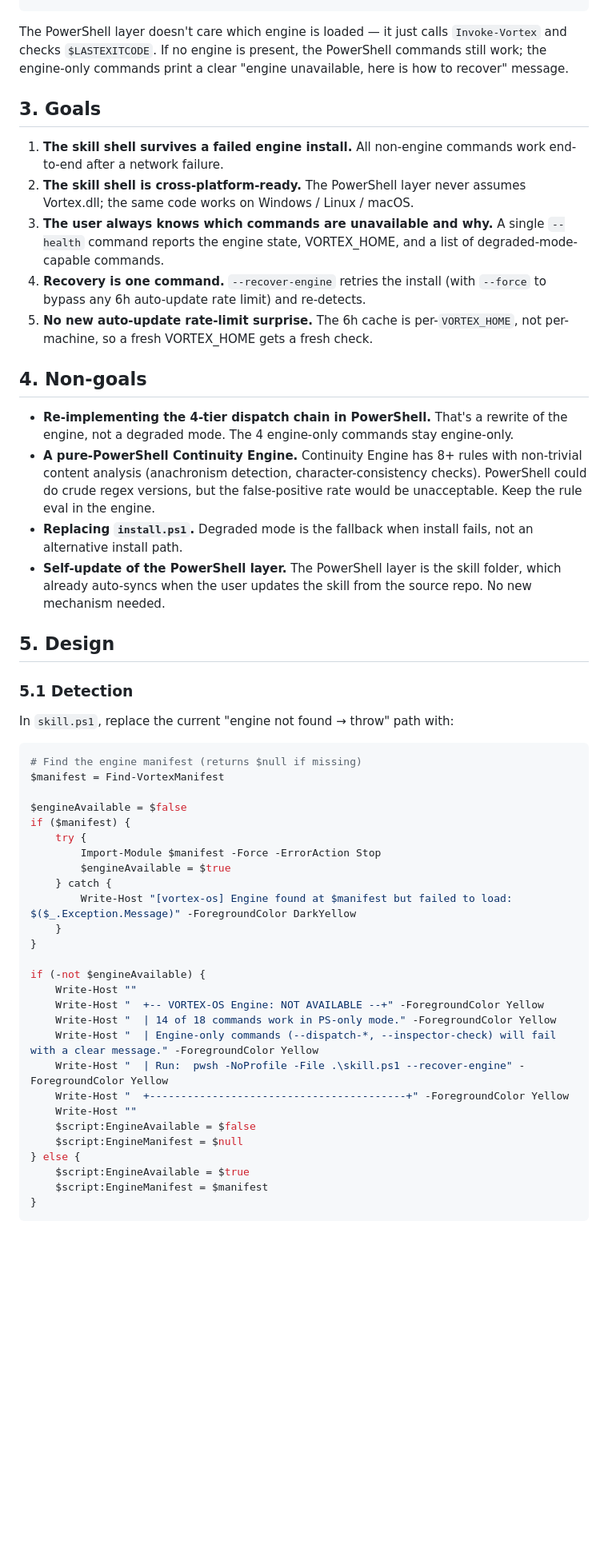
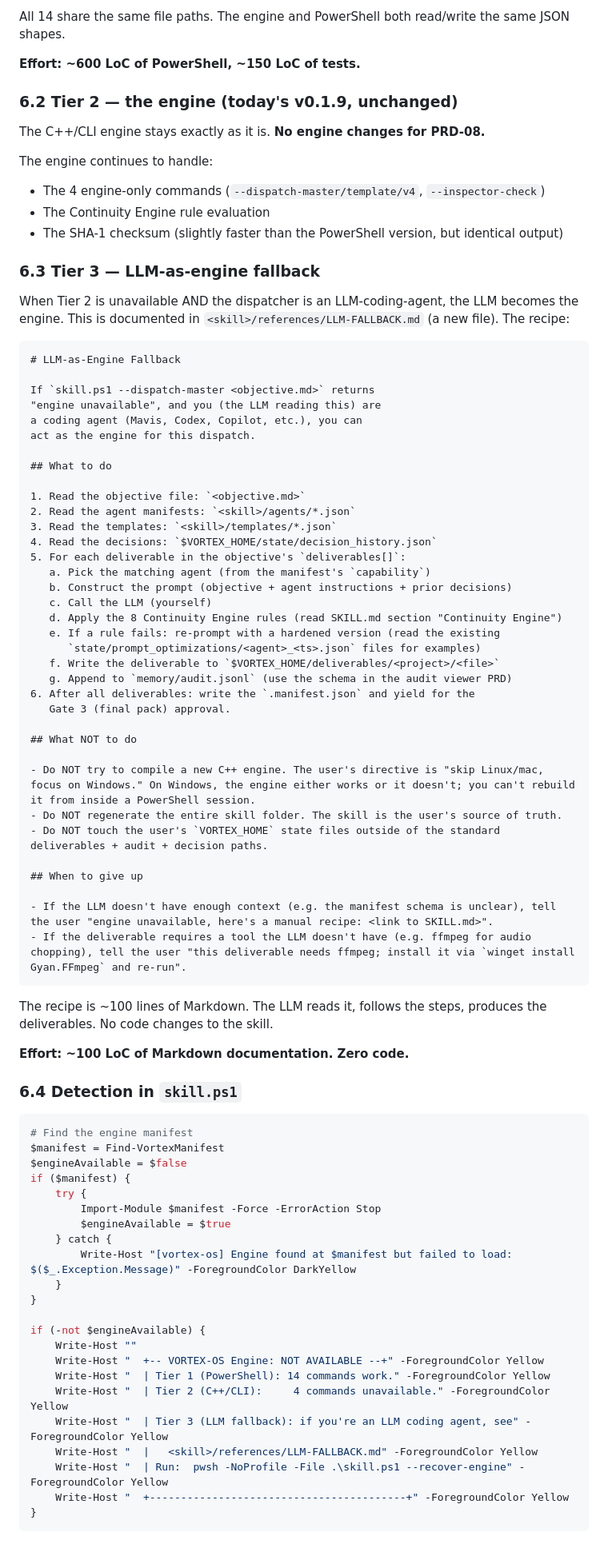
Before and after one commit to Cloudmeru/vortex-os-skill, a Markdown page: docs/prd-phase2/prd-08-engine-unavailable-degraded-mode.md, the part around one of its changes. Shown at 80% size. Rendered like a GitHub page; blank space fills up the shorter version.

````diff
--- a/docs/prd-phase2/prd-08-engine-unavailable-degraded-mode.md
+++ b/docs/prd-phase2/prd-08-engine-unavailable-degraded-mode.md
@@ -85,32 +117,67 @@ The skill becomes a **layered system**:
+All 14 share the same file paths. The engine and PowerShell both read/write the same JSON shapes.
+
+**Effort: ~600 LoC of PowerShell, ~150 LoC of tests.**
+
+### 6.2 Tier 2 — the engine (today's v0.1.9, unchanged)
+
+The C++/CLI engine stays exactly as it is. **No engine changes for PRD-08.**
+
+The engine continues to handle:
+- The 4 engine-only commands (`--dispatch-master/template/v4`, `--inspector-check`)
+- The Continuity Engine rule evaluation
+- The SHA-1 checksum (slightly faster than the PowerShell version, but identical output)
+
+### 6.3 Tier 3 — LLM-as-engine fallback
+
+When Tier 2 is unavailable AND the dispatcher is an LLM-coding-agent, the LLM becomes the engine. This is documented in `<skill>/references/LLM-FALLBACK.md` (a new file). The recipe:
+
+```markdown
+# LLM-as-Engine Fallback
+
+If `skill.ps1 --dispatch-master <objective.md>` returns
+"engine unavailable", and you (the LLM reading this) are
+a coding agent (Mavis, Codex, Copilot, etc.), you can
+act as the engine for this dispatch.
+
+## What to do
+
+1. Read the objective file: `<objective.md>`
+2. Read the agent manifests: `<skill>/agents/*.json`
+3. Read the templates: `<skill>/templates/*.json`
+4. Read the decisions: `$VORTEX_HOME/state/decision_history.json`
+5. For each deliverable in the objective's `deliverables[]`:
+   a. Pick the matching agent (from the manifest's `capability`)
+   b. Construct the prompt (objective + agent instructions + prior decisions)
+   c. Call the LLM (yourself)
+   d. Apply the 8 Continuity Engine rules (read SKILL.md section "Continuity Engine")
+   e. If a rule fails: re-prompt with a hardened version (read the existing
+      `state/prompt_optimizations/<agent>_<ts>.json` files for examples)
+   f. Write the deliverable to `$VORTEX_HOME/deliverables/<project>/<file>`
+   g. Append to `memory/audit.jsonl` (use the schema in the audit viewer PRD)
+6. After all deliverables: write the `.manifest.json` and yield for the
+   Gate 3 (final pack) approval.
+
+## What NOT to do
+
+- Do NOT try to compile a new C++ engine. The user's directive is "skip Linux/mac, focus on Windows." On Windows, the engine either works or it doesn't; you can't rebuild it from inside a PowerShell session.
+- Do NOT regenerate the entire skill folder. The skill is the user's source of truth.
+- Do NOT touch the user's `VORTEX_HOME` state files outside of the standard deliverables + audit + decision paths.
+
+## When to give up
+
+- If the LLM doesn't have enough context (e.g. the manifest schema is unclear), tell the user "engine unavailable, here's a manual recipe: <link to SKILL.md>".
+- If the deliverable requires a tool the LLM doesn't have (e.g. ffmpeg for audio chopping), tell the user "this deliverable needs ffmpeg; install it via `winget install Gyan.FFmpeg` and re-run".
 ```
 
-The PowerShell layer doesn't care which engine is loaded — it just calls `Invoke-Vortex` and checks `$LASTEXITCODE`. If no engine is present, the PowerShell commands still work; the engine-only commands print a clear "engine unavailable, here is how to recover" message.
+The recipe is ~100 lines of Markdown. The LLM reads it, follows the steps, produces the deliverables. No code changes to the skill.
 
-## 3. Goals
+**Effort: ~100 LoC of Markdown documentation. Zero code.**
 
-1. **The skill shell survives a failed engine install.** All non-engine commands work end-to-end after a network failure.
-2. **The skill shell is cross-platform-ready.** The PowerShell layer never assumes Vortex.dll; the same code works on Windows / Linux / macOS.
-3. **The user always knows which commands are unavailable and why.** A single `--health` command reports the engine state, VORTEX_HOME, and a list of degraded-mode-capable commands.
-4. **Recovery is one command.** `--recover-engine` retries the install (with `--force` to bypass any 6h auto-update rate limit) and re-detects.
-5. **No new auto-update rate-limit surprise.** The 6h cache is per-`VORTEX_HOME`, not per-machine, so a fresh VORTEX_HOME gets a fresh check.
-
-## 4. Non-goals
-
-- **Re-implementing the 4-tier dispatch chain in PowerShell.** That's a rewrite of the engine, not a degraded mode. The 4 engine-only commands stay engine-only.
-- **A pure-PowerShell Continuity Engine.** Continuity Engine has 8+ rules with non-trivial content analysis (anachronism detection, character-consistency checks). PowerShell could do crude regex versions, but the false-positive rate would be unacceptable. Keep the rule eval in the engine.
-- **Replacing `install.ps1`.** Degraded mode is the fallback when install fails, not an alternative install path.
-- **Self-update of the PowerShell layer.** The PowerShell layer is the skill folder, which already auto-syncs when the user updates the skill from the source repo. No new mechanism needed.
-
-## 5. Design
-
-### 5.1 Detection
-
-In `skill.ps1`, replace the current "engine not found → throw" path with:
+### 6.4 Detection in `skill.ps1`
 
 ```powershell
-# Find the engine manifest (returns $null if missing)
+# Find the engine manifest
 $manifest = Find-VortexManifest
-
 $engineAvailable = $false
 if ($manifest) {
     try {
@@ -124,16 +191,12 @@ if ($manifest) {
 if (-not $engineAvailable) {
     Write-Host ""
     Write-Host "  +-- VORTEX-OS Engine: NOT AVAILABLE --+" -ForegroundColor Yellow
-    Write-Host "  | 14 of 18 commands work in PS-only mode." -ForegroundColor Yellow
-    Write-Host "  | Engine-only commands (--dispatch-*, --inspector-check) will fail with a clear message." -ForegroundColor Yellow
+    Write-Host "  | Tier 1 (PowerShell): 14 commands work." -ForegroundColor Yellow
+    Write-Host "  | Tier 2 (C++/CLI):     4 commands unavailable." -ForegroundColor Yellow
+    Write-Host "  | Tier 3 (LLM fallback): if you're an LLM coding agent, see" -ForegroundColor Yellow
+    Write-Host "  |   <skill>/references/LLM-FALLBACK.md" -ForegroundColor Yellow
     Write-Host "  | Run:  pwsh -NoProfile -File .\skill.ps1 --recover-engine" -ForegroundColor Yellow
     Write-Host "  +-----------------------------------------+" -ForegroundColor Yellow
-    Write-Host ""
-    $script:EngineAvailable = $false
-    $script:EngineManifest = $null
-} else {
-    $script:EngineAvailable = $true
-    $script:EngineManifest = $manifest
 }
 ```
 
````
Also changed, not shown: other parts of docs/prd-phase2/prd-08-engine-unavailable-degraded-mode.md (+179 -213 lines).
